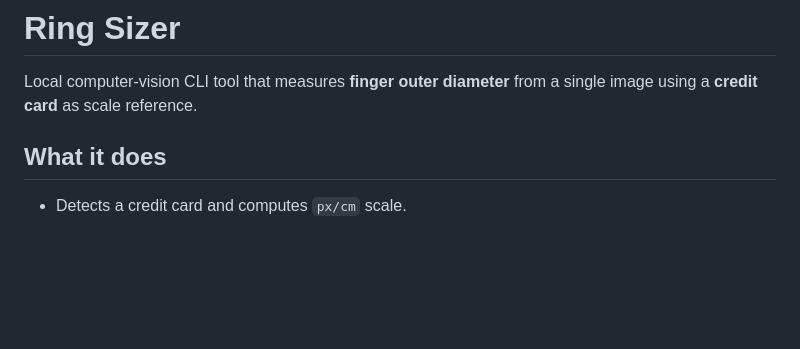
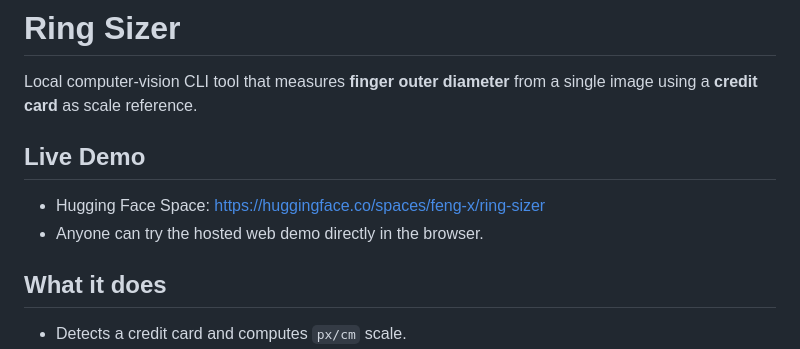
Before and after one commit to fengfengxie/ring-sizer, a Markdown page: README.md, the part around the change. Rendered like a GitHub page; blank space fills up the shorter version.

Commit message:
docs: add Hugging Face Space demo link

```diff
--- a/README.md
+++ b/README.md
@@ -10,6 +10,10 @@ app_port: 7860
 # Ring Sizer
 
 Local computer-vision CLI tool that measures **finger outer diameter** from a single image using a **credit card** as scale reference.
+
+## Live Demo
+- Hugging Face Space: [https://huggingface.co/spaces/feng-x/ring-sizer](https://huggingface.co/spaces/feng-x/ring-sizer)
+- Anyone can try the hosted web demo directly in the browser.
 
 ## What it does
 - Detects a credit card and computes `px/cm` scale.
```
